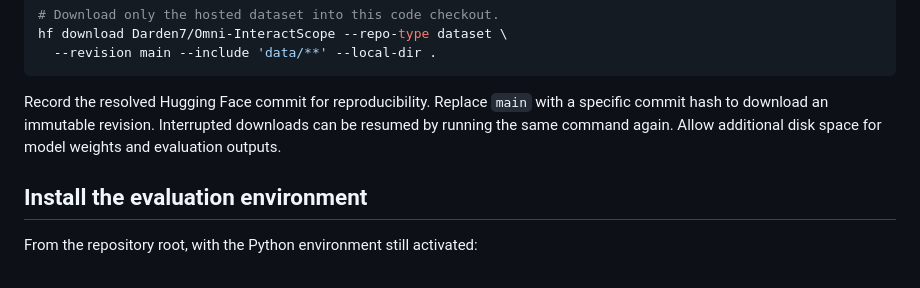
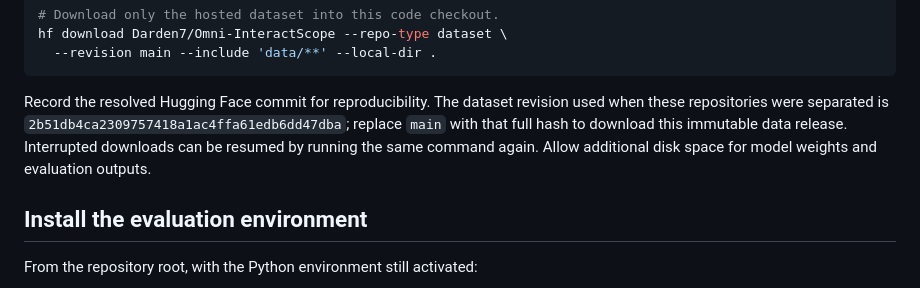
Before and after one commit to YinsongYan/Omni-InteractScope, a Markdown page: README.md, the part around the change. Drawn GitHub-style.

Commit message:
Pin separated Hugging Face dataset revision

````diff
--- a/README.md
+++ b/README.md
@@ -61,7 +61,7 @@ hf download Darden7/Omni-InteractScope --repo-type dataset \
   --revision main --include 'data/**' --local-dir .
 ```
 
-Record the resolved Hugging Face commit for reproducibility. Replace `main` with a specific commit hash to download an immutable revision. Interrupted downloads can be resumed by running the same command again. Allow additional disk space for model weights and evaluation outputs.
+Record the resolved Hugging Face commit for reproducibility. The dataset revision used when these repositories were separated is `2b51db4ca2309757418a1ac4ffa61edb6dd47dba`; replace `main` with that full hash to download this immutable data release. Interrupted downloads can be resumed by running the same command again. Allow additional disk space for model weights and evaluation outputs.
 
 ## Install the evaluation environment
 
````
